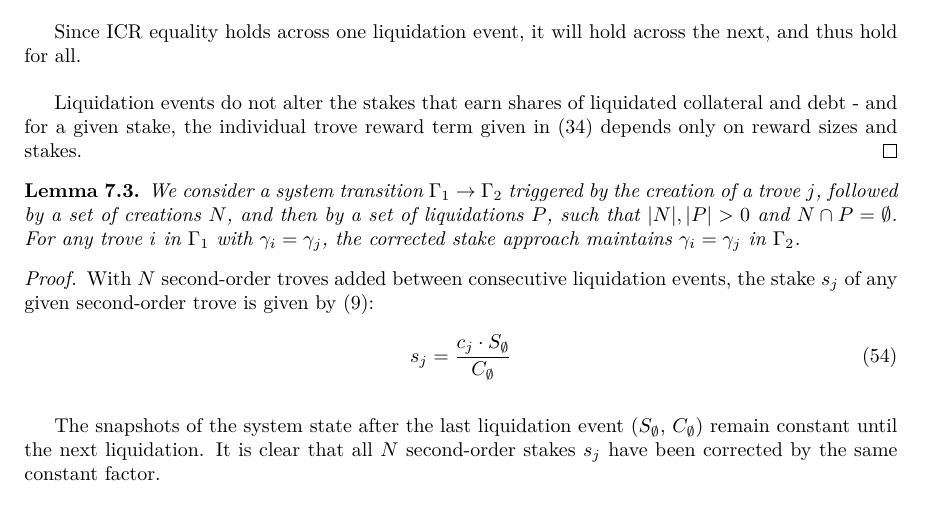
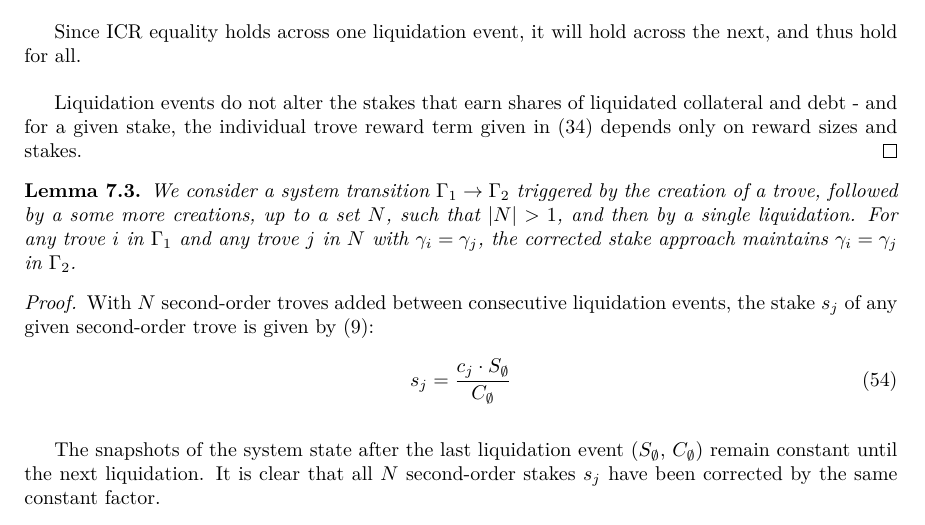
Before and after one commit to liquity/dev, a LaTeX document (packages/contracts/mathProofs/CDP_ICR_Equality_and_Order_in_Batog_based_Redistribution_with_Uncorrected_Stakes.tex): part of page 11 of 16, cut so that both start at the same text. Compiled offline with pdfLaTeX.

Commit message:
fixup! mathProofs: Address comments in PR #159

```diff
--- a/packages/contracts/mathProofs/CDP_ICR_Equality_and_Order_in_Batog_based_Redistribution_with_Uncorrected_Stakes.tex
+++ b/packages/contracts/mathProofs/CDP_ICR_Equality_and_Order_in_Batog_based_Redistribution_with_Uncorrected_Stakes.tex
@@ -585,7 +585,8 @@ Liquidation events do not alter the stakes that earn shares of liquidated collat
 \end{proof}
 
 %\subsection{EXTENSION PROOF. Arbitrary Number of troves Added Between Liquidation Events}
-\begin{lemma} \label{result:3} We consider a system transition $\Gamma_1 \rightarrow \Gamma_2$ triggered by the creation of a trove $j$, followed by a set of creations $N$, and then by a set of liquidations $P$, such that $|N|, |P| > 0$ and $N \cap P = \emptyset$. For any trove $i$ in $\Gamma_1$ with $\gamma_i = \gamma_j$, the corrected stake approach maintains $\gamma_i = \gamma_j$ in $\Gamma_2$.
+\begin{lemma} \label{result:3}
+  We consider a system transition $\Gamma_1 \rightarrow \Gamma_2$ triggered by the creation of a trove, followed by a some more creations, up to a set $N$, such that $|N| > 1$, and then by a single liquidation. For any trove $i$ in $\Gamma_1$ and any trove $j$ in $N$ with $\gamma_i = \gamma_j$, the corrected stake approach maintains $\gamma_i = \gamma_j$ in $\Gamma_2$.
 \end{lemma}
 
 \begin{proof}
```
